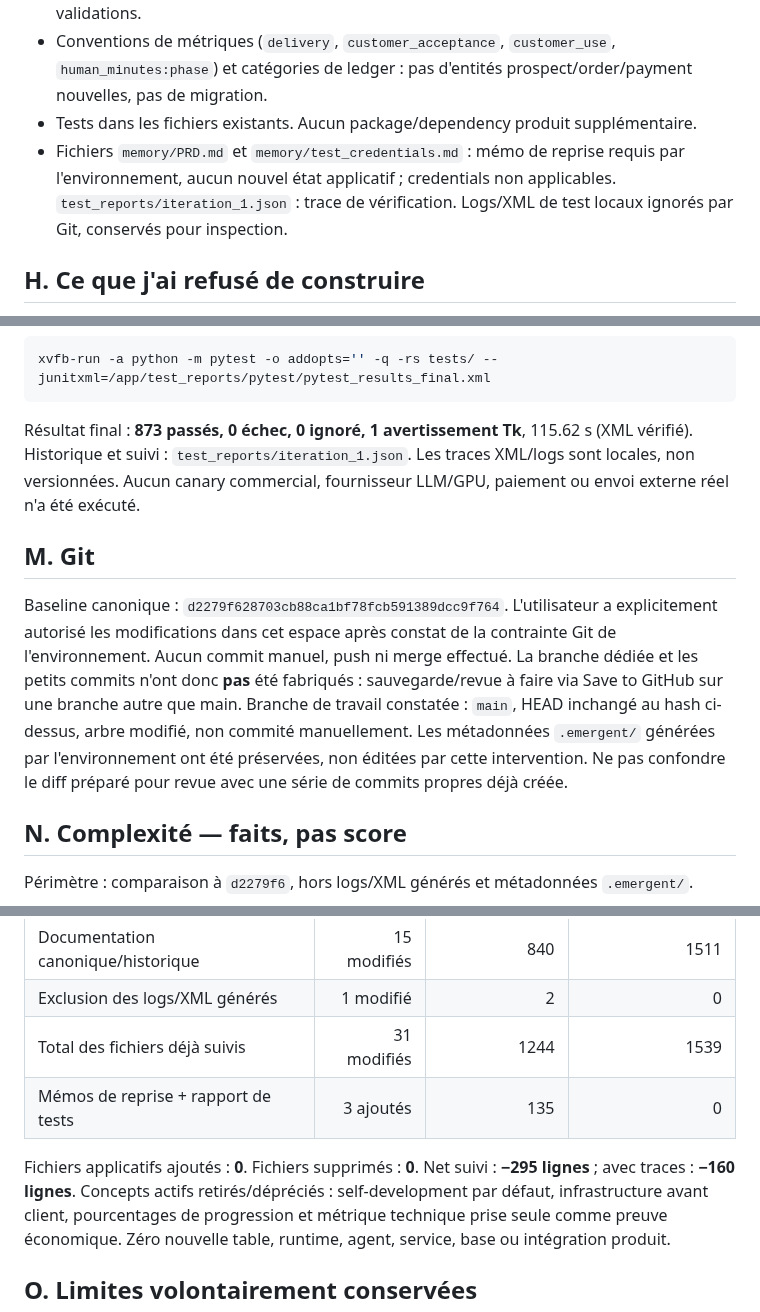
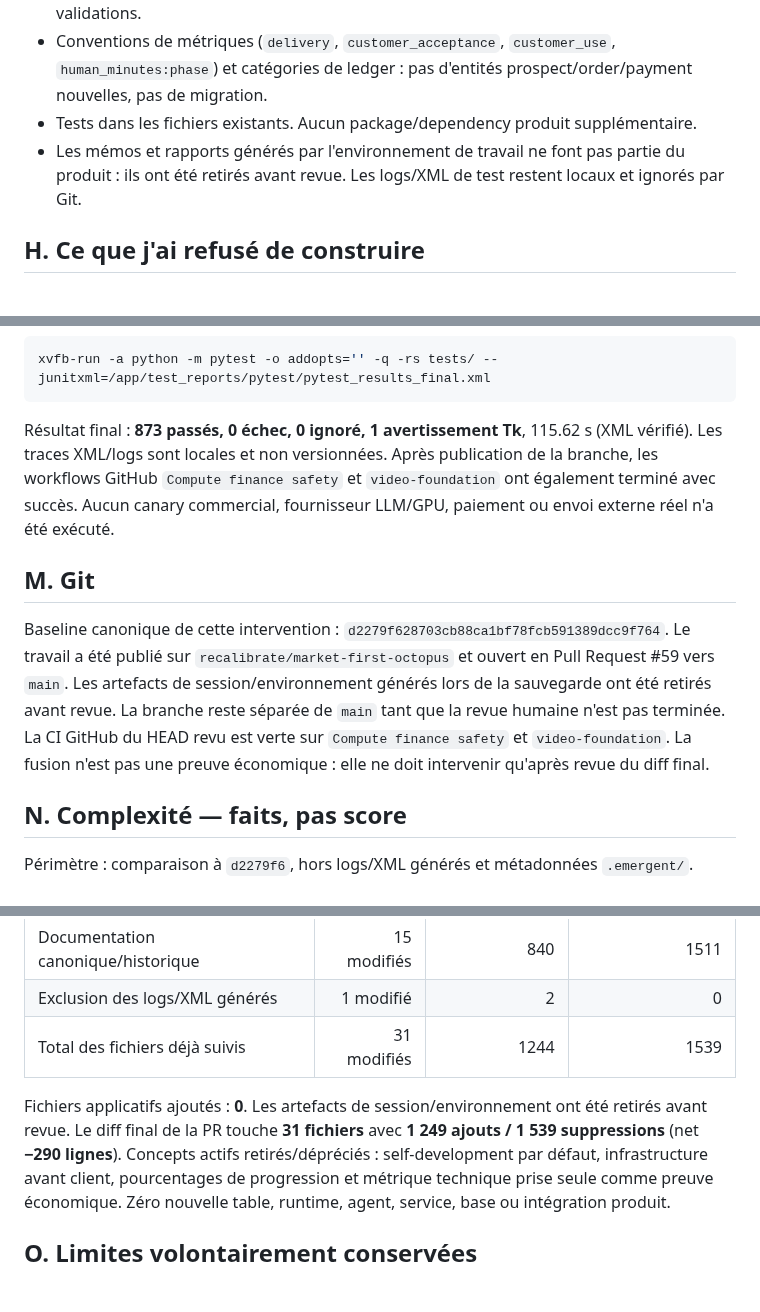
Before and after one commit to saillardsimon71-del/Octopus, a Markdown page: docs/CURRENT_STATE.md, 3 parts joined by grey strips. Rendered like a GitHub page; blank space fills up the shorter version.

Commit message:
docs: align current state with reviewed PR

````diff
--- a/docs/CURRENT_STATE.md
+++ b/docs/CURRENT_STATE.md
@@ -127,9 +127,8 @@ prétendue élimination massive de code. Chiffrage final en N.
 - Conventions de métriques (`delivery`, `customer_acceptance`, `customer_use`, `human_minutes:phase`)
   et catégories de ledger : pas d'entités prospect/order/payment nouvelles, pas de migration.
 - Tests dans les fichiers existants. Aucun package/dependency produit supplémentaire.
-- Fichiers `memory/PRD.md` et `memory/test_credentials.md` : mémo de reprise requis par l'environnement,
-  aucun nouvel état applicatif ; credentials non applicables. `test_reports/iteration_1.json` : trace
-  de vérification. Logs/XML de test locaux ignorés par Git, conservés pour inspection.
+- Les mémos et rapports générés par l'environnement de travail ne font pas partie du produit :
+  ils ont été retirés avant revue. Les logs/XML de test restent locaux et ignorés par Git.
 
 ## H. Ce que j'ai refusé de construire
 
@@ -190,20 +189,19 @@ La dernière suite avec navigateur est vérifiée sans exclusion de tests :
 xvfb-run -a python -m pytest -o addopts='' -q -rs tests/ --junitxml=/app/test_reports/pytest/pytest_results_final.xml
 ```
 
-Résultat final : **873 passés, 0 échec, 0 ignoré, 1 avertissement Tk**, 115.62 s (XML vérifié). Historique et suivi :
-`test_reports/iteration_1.json`. Les traces XML/logs sont locales, non versionnées.
+Résultat final : **873 passés, 0 échec, 0 ignoré, 1 avertissement Tk**, 115.62 s (XML vérifié).
+Les traces XML/logs sont locales et non versionnées. Après publication de la branche, les workflows
+GitHub `Compute finance safety` et `video-foundation` ont également terminé avec succès.
 Aucun canary commercial, fournisseur LLM/GPU, paiement ou envoi externe réel n'a été exécuté.
 
 ## M. Git
 
-Baseline canonique : `d2279f628703cb88ca1bf78fcb591389dcc9f764`.
-L'utilisateur a explicitement autorisé les modifications dans cet espace après constat de la
-contrainte Git de l'environnement. Aucun commit manuel, push ni merge effectué. La branche dédiée
-et les petits commits n'ont donc **pas** été fabriqués : sauvegarde/revue à faire via Save to GitHub
-sur une branche autre que main. Branche de travail constatée : `main`, HEAD inchangé au hash ci-dessus,
-arbre modifié, non commité manuellement. Les métadonnées `.emergent/` générées par l'environnement
-ont été préservées, non éditées par cette intervention. Ne pas confondre le diff préparé pour revue
-avec une série de commits propres déjà créée.
+Baseline canonique de cette intervention : `d2279f628703cb88ca1bf78fcb591389dcc9f764`.
+Le travail a été publié sur `recalibrate/market-first-octopus` et ouvert en Pull Request #59
+vers `main`. Les artefacts de session/environnement générés lors de la sauvegarde ont été retirés
+avant revue. La branche reste séparée de `main` tant que la revue humaine n'est pas terminée.
+La CI GitHub du HEAD revu est verte sur `Compute finance safety` et `video-foundation`.
+La fusion n'est pas une preuve économique : elle ne doit intervenir qu'après revue du diff final.
 
 ## N. Complexité — faits, pas score
 
@@ -216,9 +214,8 @@ Périmètre : comparaison à `d2279f6`, hors logs/XML générés et métadonnée
 | Documentation canonique/historique | 15 modifiés | 840 | 1511 |
 | Exclusion des logs/XML générés | 1 modifié | 2 | 0 |
 | Total des fichiers déjà suivis | 31 modifiés | 1244 | 1539 |
-| Mémos de reprise + rapport de tests | 3 ajoutés | 135 | 0 |
-
-Fichiers applicatifs ajoutés : **0**. Fichiers supprimés : **0**. Net suivi : **−295 lignes** ; avec traces : **−160 lignes**.
+Fichiers applicatifs ajoutés : **0**. Les artefacts de session/environnement ont été retirés avant revue.
+Le diff final de la PR touche **31 fichiers** avec **1 249 ajouts / 1 539 suppressions** (net **−290 lignes**).
 Concepts actifs retirés/dépréciés : self-development par défaut, infrastructure avant client,
 pourcentages de progression et métrique technique prise seule comme preuve économique.
 Zéro nouvelle table, runtime, agent, service, base ou intégration produit.
````
